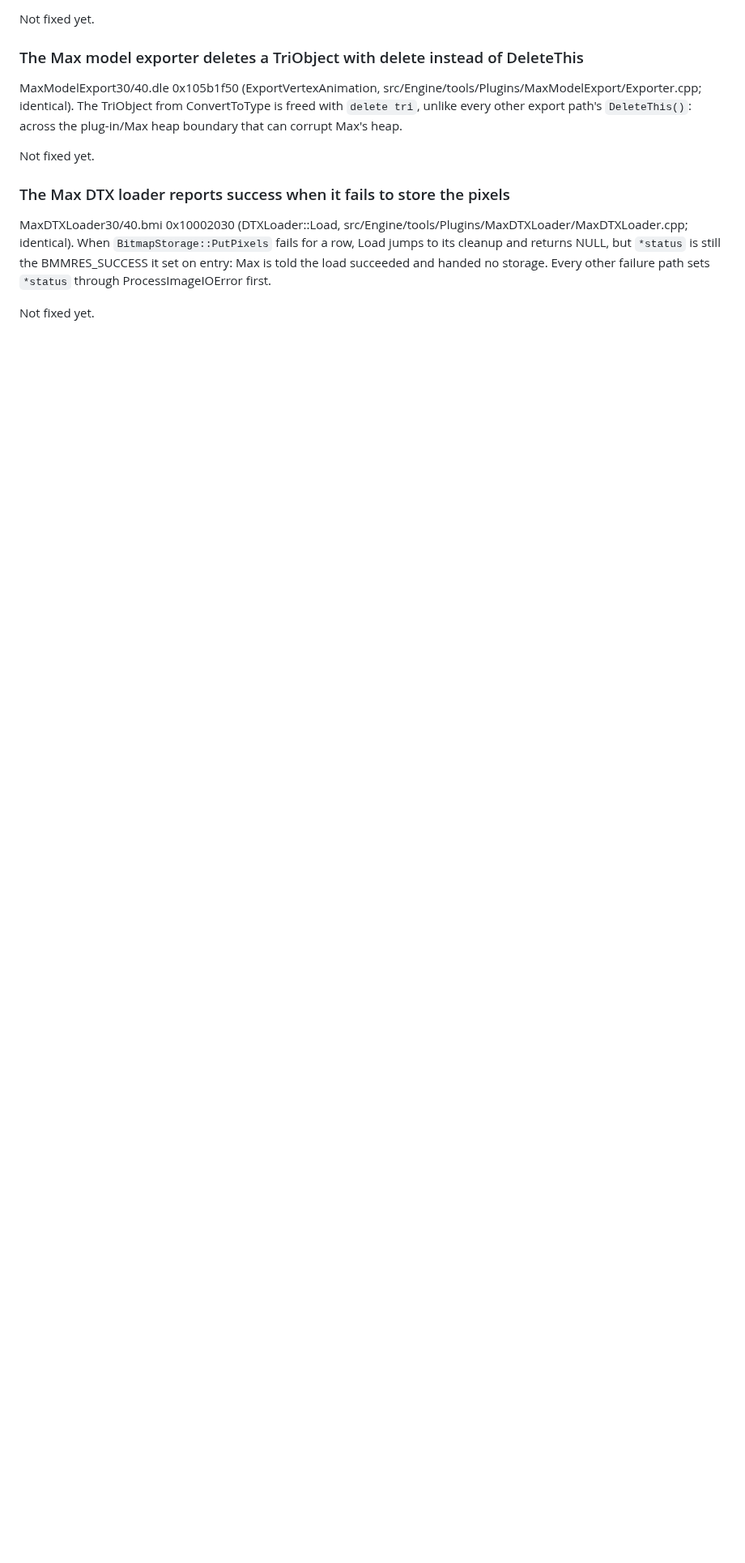
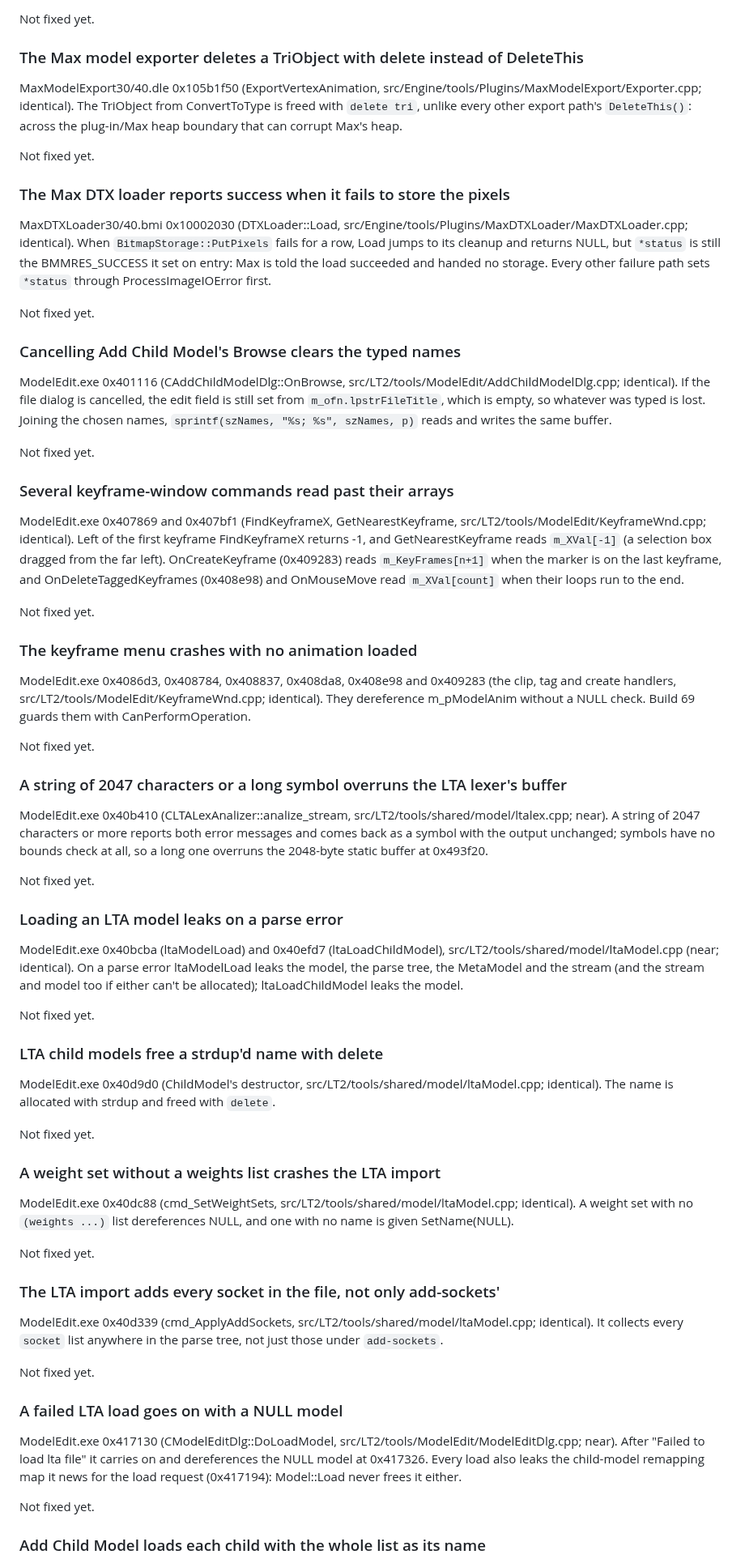
Before and after one commit to nolffan/lithtools, a Markdown page: talon/RETAIL_BUGS.md, the part around one of its changes. Shown at 81% size. GitHub-like rendering; blank space fills up the shorter version.

```diff
--- a/talon/RETAIL_BUGS.md
+++ b/talon/RETAIL_BUGS.md
@@ -439,3 +439,95 @@ Max is told the load succeeded and handed no storage. Every other failure
 path sets `*status` through ProcessImageIOError first.
 
 Not fixed yet.
+
+### Cancelling Add Child Model's Browse clears the typed names
+
+ModelEdit.exe 0x401116 (CAddChildModelDlg::OnBrowse,
+src/LT2/tools/ModelEdit/AddChildModelDlg.cpp; identical). If the file
+dialog is cancelled, the edit field is still set from
+`m_ofn.lpstrFileTitle`, which is empty, so whatever was typed is lost.
+Joining the chosen names, `sprintf(szNames, "%s; %s", szNames, p)` reads
+and writes the same buffer.
+
+Not fixed yet.
+
+### Several keyframe-window commands read past their arrays
+
+ModelEdit.exe 0x407869 and 0x407bf1 (FindKeyframeX, GetNearestKeyframe,
+src/LT2/tools/ModelEdit/KeyframeWnd.cpp; identical). Left of the first
+keyframe FindKeyframeX returns -1, and GetNearestKeyframe reads
+`m_XVal[-1]` (a selection box dragged from the far left). OnCreateKeyframe
+(0x409283) reads `m_KeyFrames[n+1]` when the marker is on the last
+keyframe, and OnDeleteTaggedKeyframes (0x408e98) and OnMouseMove read
+`m_XVal[count]` when their loops run to the end.
+
+Not fixed yet.
+
+### The keyframe menu crashes with no animation loaded
+
+ModelEdit.exe 0x4086d3, 0x408784, 0x408837, 0x408da8, 0x408e98 and
+0x409283 (the clip, tag and create handlers,
+src/LT2/tools/ModelEdit/KeyframeWnd.cpp; identical). They dereference
+m_pModelAnim without a NULL check. Build 69 guards them with
+CanPerformOperation.
+
+Not fixed yet.
+
+### A string of 2047 characters or a long symbol overruns the LTA lexer's buffer
+
+ModelEdit.exe 0x40b410 (CLTALexAnalizer::analize_stream,
+src/LT2/tools/shared/model/ltalex.cpp; near). A string of 2047 characters
+or more reports both error messages and comes back as a symbol with the
+output unchanged; symbols have no bounds check at all, so a long one
+overruns the 2048-byte static buffer at 0x493f20.
+
+Not fixed yet.
+
+### Loading an LTA model leaks on a parse error
+
+ModelEdit.exe 0x40bcba (ltaModelLoad) and 0x40efd7 (ltaLoadChildModel),
+src/LT2/tools/shared/model/ltaModel.cpp (near; identical). On a parse
+error ltaModelLoad leaks the model, the parse tree, the MetaModel and the
+stream (and the stream and model too if either can't be allocated);
+ltaLoadChildModel leaks the model.
+
+Not fixed yet.
+
+### LTA child models free a strdup'd name with delete
+
+ModelEdit.exe 0x40d9d0 (ChildModel's destructor,
+src/LT2/tools/shared/model/ltaModel.cpp; identical). The name is allocated
+with strdup and freed with `delete`.
+
+Not fixed yet.
+
+### A weight set without a weights list crashes the LTA import
+
+ModelEdit.exe 0x40dc88 (cmd_SetWeightSets,
+src/LT2/tools/shared/model/ltaModel.cpp; identical). A weight set with no
+`(weights ...)` list dereferences NULL, and one with no name is given
+SetName(NULL).
+
+Not fixed yet.
+
+### The LTA import adds every socket in the file, not only add-sockets'
+
+ModelEdit.exe 0x40d339 (cmd_ApplyAddSockets,
+src/LT2/tools/shared/model/ltaModel.cpp; identical). It collects every
+`socket` list anywhere in the parse tree, not just those under
+`add-sockets`.
+
+Not fixed yet.
+
+### A failed LTA load goes on with a NULL model
+
+ModelEdit.exe 0x417130 (CModelEditDlg::DoLoadModel,
+src/LT2/tools/ModelEdit/ModelEditDlg.cpp; near). After "Failed to load lta
+file" it carries on and dereferences the NULL model at 0x417326. Every
+load also leaks the child-model remapping map it news for the load request
+(0x417194): Model::Load never frees it either.
+
+Not fixed yet.
+
+### Add Child Model loads each child with the whole list as its name
+
```
Also changed, not shown: other parts of talon/RETAIL_BUGS.md (+63 -0 lines).
